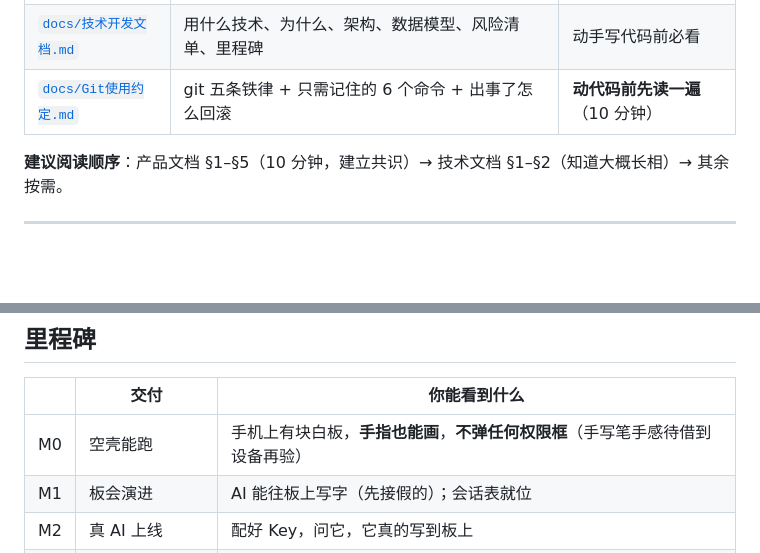
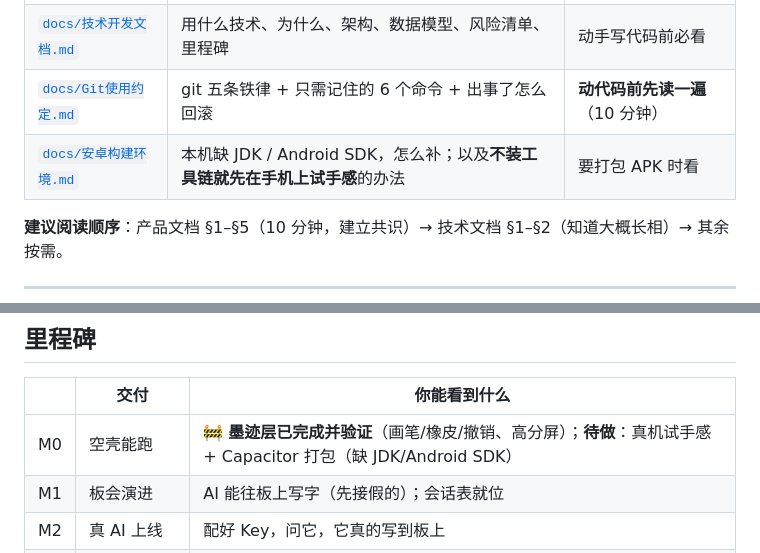
Before and after one commit to ArcaneOrion/teach-learn-whiteboard, a Markdown page: README.md, 2 parts joined by grey strips. Drawn GitHub-style; blank space fills up the shorter version.

Commit message:
文档: 补安卓构建环境说明（本机缺 JDK/Android SDK）
- docs/安卓构建环境.md: 先用手局域网地址在真机试手感，再决定要不要装 1.5~3G 工具链；
  给出项目内 shell.nix 与共享 flake 两个方案，并标注 nix 属性名未经本机验证
- README: 文档表补一行，M0 标记为墨迹层已完成并验证

```diff
--- a/README.md
+++ b/README.md
@@ -15,6 +15,7 @@
 | [`docs/产品设计文档.md`](docs/产品设计文档.md) | 做什么、给谁用、核心循环、界面、会话与检索、权限、路线图、**明确不做什么** | 想到新功能时先回来看 |
 | [`docs/技术开发文档.md`](docs/技术开发文档.md) | 用什么技术、为什么、架构、数据模型、风险清单、里程碑 | 动手写代码前必看 |
 | [`docs/Git使用约定.md`](docs/Git使用约定.md) | git 五条铁律 + 只需记住的 6 个命令 + 出事了怎么回滚 | **动代码前先读一遍**（10 分钟） |
+| [`docs/安卓构建环境.md`](docs/安卓构建环境.md) | 本机缺 JDK / Android SDK，怎么补；以及**不装工具链就先在手机上试手感**的办法 | 要打包 APK 时看 |
 
 **建议阅读顺序**：产品文档 §1–§5（10 分钟，建立共识）→ 技术文档 §1–§2（知道大概长相）→ 其余按需。
 
@@ -63,7 +64,7 @@
 
 | | 交付 | 你能看到什么 |
 |---|---|---|
-| M0 | 空壳能跑 | 手机上有块白板，**手指也能画**，**不弹任何权限框**（手写笔手感待借到设备再验） |
+| M0 | 空壳能跑 | 🚧 **墨迹层已完成并验证**（画笔/橡皮/撤销、高分屏）；**待做**：真机试手感 + Capacitor 打包（缺 JDK/Android SDK） |
 | M1 | 板会演进 | AI 能往板上写字（先接假的）；会话表就位 |
 | M2 | 真 AI 上线 | 配好 Key，问它，它真的写到板上 |
 | M3 | 它看得见你 | 截图 + 输入条 → 点发送 → 它真的看懂了 |
```
Also changed, not shown: docs/安卓构建环境.md (added, +115 -0 lines).
